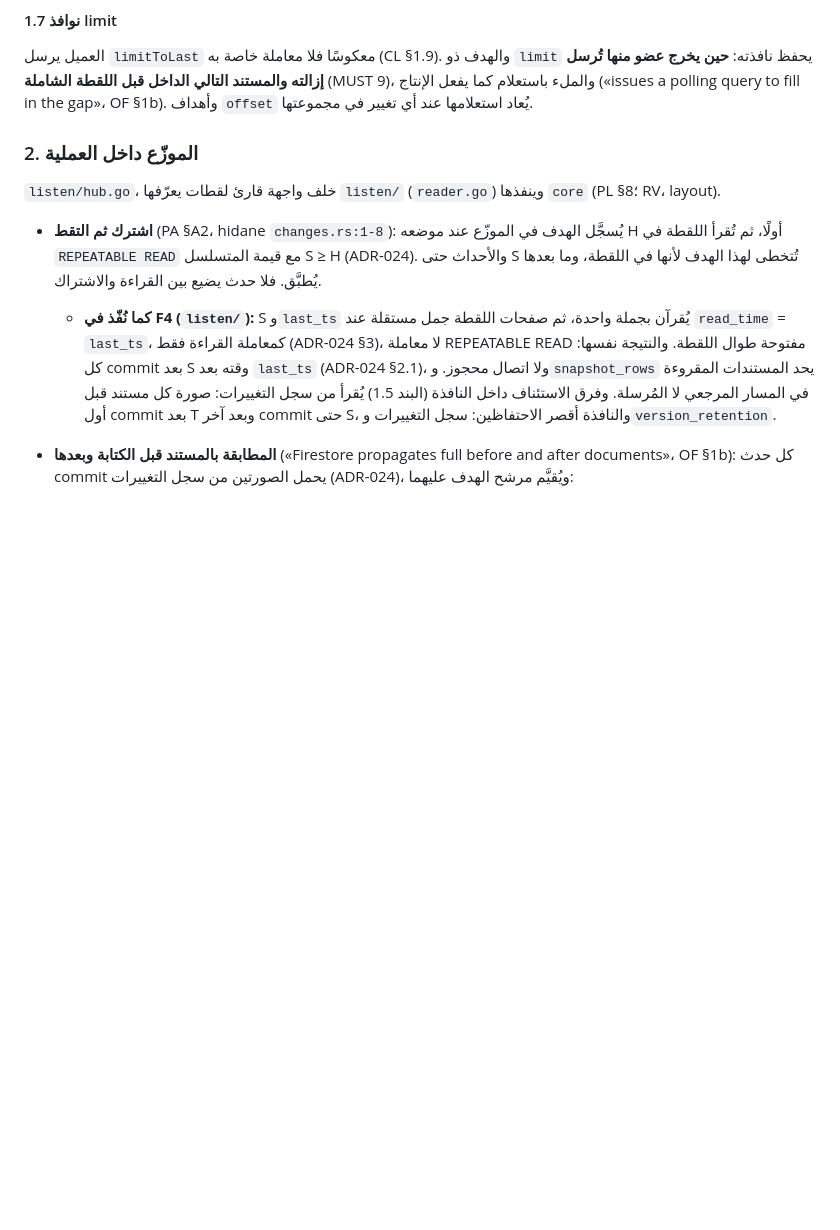
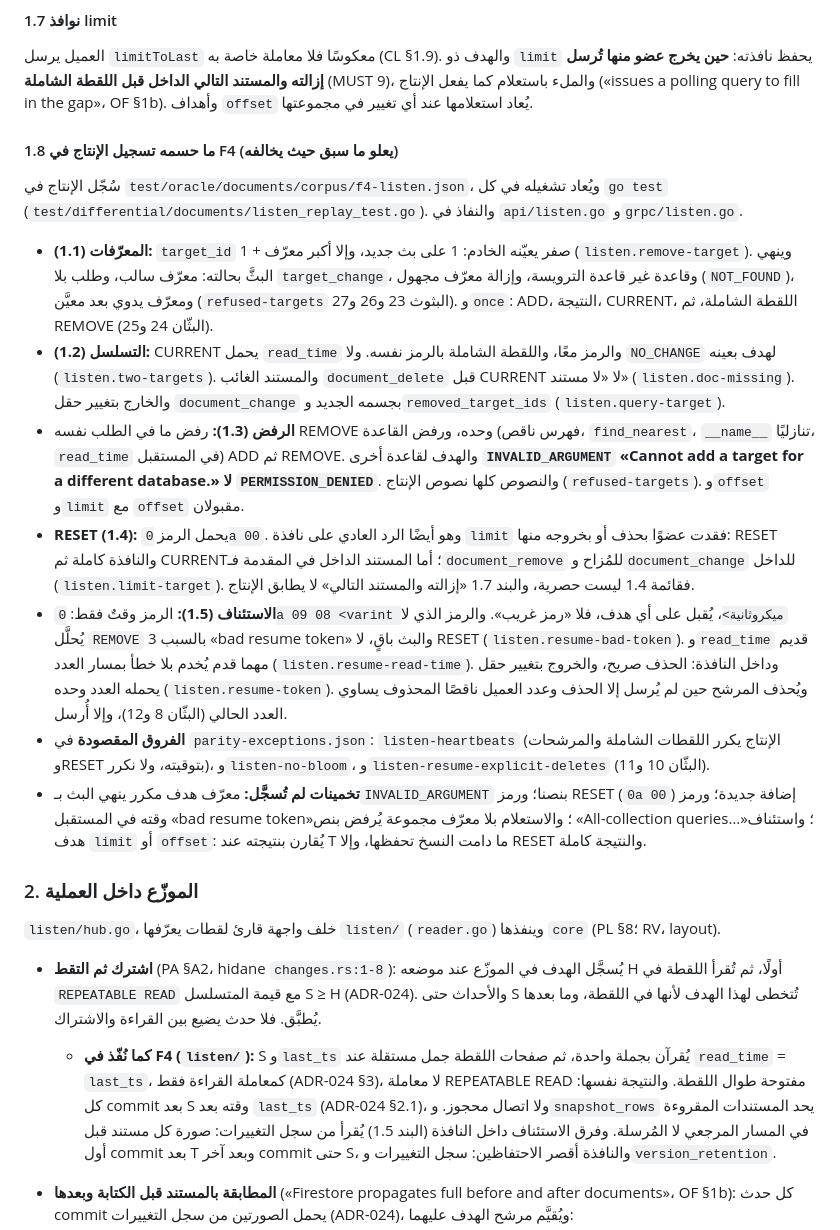
Before and after one commit to arumadev/aruma, a Markdown page: docs/adr/ADR-026-documents-listen.md, the part around the change. Rendered like a GitHub page; blank space fills up the shorter version.

Commit message:
Settle ADR-026 §1 by production's Listen recordings: ids, refusals and their codes, RESET on limit windows, time-only resume tokens, the count path, and the deliberate differences

```diff
--- a/docs/adr/ADR-026-documents-listen.md
+++ b/docs/adr/ADR-026-documents-listen.md
@@ -88,6 +88,18 @@ Listen طريق القراءة الأساسي في الويب والجوال: ح
 #### 1.7 نوافذ limit
 
 العميل يرسل `limitToLast` معكوسًا فلا معاملة خاصة به (CL §1.9). والهدف ذو `limit` يحفظ نافذته: **حين يخرج عضو منها تُرسل إزالته والمستند التالي الداخل قبل اللقطة الشاملة** (MUST 9)، والملء باستعلام كما يفعل الإنتاج («issues a polling query to fill in the gap»، OF §1b). وأهداف `offset` يُعاد استعلامها عند أي تغيير في مجموعتها.
+
+#### 1.8 ما حسمه تسجيل الإنتاج في F4 (يعلو ما سبق حيث يخالفه)
+
+سُجّل الإنتاج في `test/oracle/documents/corpus/f4-listen.json`، ويُعاد تشغيله في كل `go test` (`test/differential/documents/listen_replay_test.go`). والنفاذ في `api/listen.go` و`grpc/listen.go`.
+
+- **المعرّفات (1.1):** `target_id` صفر يعيّنه الخادم: 1 على بث جديد، وإلا أكبر معرّف + 1 (`listen.remove-target`). وينهي البثَّ بحالته: معرّف سالب، وطلب بلا `target_change`، وقاعدة غير قاعدة الترويسة، وإزالة معرّف مجهول (`NOT_FOUND`)، ومعرّف يدوي بعد معيَّن (`refused-targets` البثوث 23 و26 و27). و`once`: ADD، النتيجة، CURRENT، اللقطة الشاملة، ثم REMOVE (البثّان 24 و25).
+- **التسلسل (1.2):** CURRENT يحمل `read_time` والرمز معًا، واللقطة الشاملة بالرمز نفسه. ولا `NO_CHANGE` لهدف بعينه (`listen.two-targets`). والمستند الغائب `document_delete` قبل CURRENT لا «لا مستند» (`listen.doc-missing`). والخارج بتغيير حقل `document_change` بجسمه الجديد و`removed_target_ids` (`listen.query-target`).
+- **الرفض (1.3):** رفض ما في الطلب نفسه REMOVE وحده، ورفض القاعدة (فهرس ناقص، `find_nearest`، `__name__` تنازليًا، `read_time` في المستقبل) ADD ثم REMOVE. والهدف لقاعدة أخرى **`INVALID_ARGUMENT` «Cannot add a target for a different database.» لا `PERMISSION_DENIED`**. والنصوص كلها نصوص الإنتاج (`refused-targets`). و`offset` و`limit` مع `offset` مقبولان.
+- **RESET (1.4):** يحمل الرمز `0a 00`. وهو أيضًا الرد العادي على نافذة `limit` فقدت عضوًا بحذف أو بخروجه منها: RESET والنافذة كاملة ثم CURRENT؛ أما المستند الداخل في المقدمة فـ`document_remove` للمُزاح و`document_change` للداخل (`listen.limit-target`). فقائمة 1.4 ليست حصرية، والبند 1.7 «إزالته والمستند التالي» لا يطابق الإنتاج.
+- **الاستئناف (1.5):** الرمز وقتٌ فقط: `0a 09 08 <varint ميكروثانية>`، يُقبل على أي هدف، فلا «رمز غريب». والرمز الذي لا يُحلَّل `REMOVE` بالسبب 3 «bad resume token» والبث باقٍ، لا RESET (`listen.resume-bad-token`). و`read_time` قديم مهما قدم يُخدم بلا خطأ بمسار العدد (`listen.resume-read-time`). وداخل النافذة: الحذف صريح، والخروج بتغيير حقل يحمله العدد وحده (`listen.resume-token`). ويُحذف المرشح حين لم يُرسل إلا الحذف وعدد العميل ناقصًا المحذوف يساوي العدد الحالي (البثّان 8 و12)، وإلا أُرسل.
+- **الفروق المقصودة** في `parity-exceptions.json`: `listen-heartbeats` (الإنتاج يكرر اللقطات الشاملة والمرشحات وRESET بتوقيته، ولا نكرر)، و`listen-no-bloom`، و`listen-resume-explicit-deletes` (البثّان 10 و11).
+- **تخمينات لم تُسجَّل:** معرّف هدف مكرر ينهي البث بـ`INVALID_ARGUMENT` بنصنا؛ ورمز RESET (`0a 00`) إضافة جديدة؛ ورمز وقته في المستقبل «bad resume token»؛ والاستعلام بلا معرّف مجموعة يُرفض بنص «All-collection queries…»؛ واستئناف هدف `limit` أو `offset`: يُقارن بنتيجته عند T ما دامت النسخ تحفظها، وإلا RESET والنتيجة كاملة.
 
 ### 2. الموزّع داخل العملية
 
```
